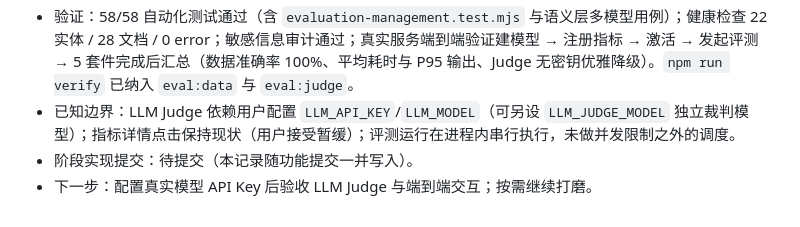
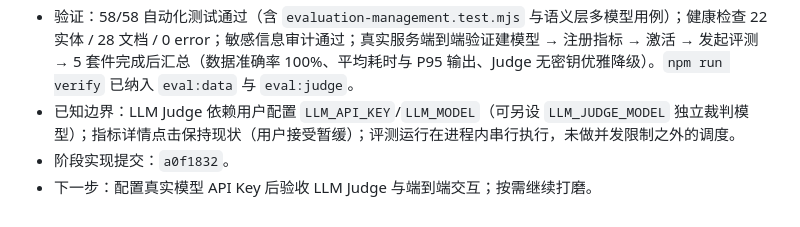
Before and after one commit to wchao030410-sudo/MetricLore, a Markdown page: docs/V0.2_ITERATION_PLAN.md, the part around the change. Rendered like a GitHub page.

Commit message:
Record multi-model and evaluation management completion

```diff
--- a/docs/V0.2_ITERATION_PLAN.md
+++ b/docs/V0.2_ITERATION_PLAN.md
@@ -503,5 +503,5 @@ GET    /api/wiki/graph
 - 前端：语义模型管理（模型页签、新增模型对话框、设为 Agent 当前模型）、评测页重构（▶ 开始评测发起后台运行并自动刷新进度、运行历史表、评测集版本表、知识/模型/评测集快照、Judge 评测集编辑器、五套件指标卡）。
 - 验证：58/58 自动化测试通过（含 `evaluation-management.test.mjs` 与语义层多模型用例）；健康检查 22 实体 / 28 文档 / 0 error；敏感信息审计通过；真实服务端到端验证建模型 → 注册指标 → 激活 → 发起评测 → 5 套件完成后汇总（数据准确率 100%、平均耗时与 P95 输出、Judge 无密钥优雅降级）。`npm run verify` 已纳入 `eval:data` 与 `eval:judge`。
 - 已知边界：LLM Judge 依赖用户配置 `LLM_API_KEY`/`LLM_MODEL`（可另设 `LLM_JUDGE_MODEL` 独立裁判模型）；指标详情点击保持现状（用户接受暂缓）；评测运行在进程内串行执行，未做并发限制之外的调度。
-- 阶段实现提交：待提交（本记录随功能提交一并写入）。
+- 阶段实现提交：`a0f1832`。
 - 下一步：配置真实模型 API Key 后验收 LLM Judge 与端到端交互；按需继续打磨。
```
